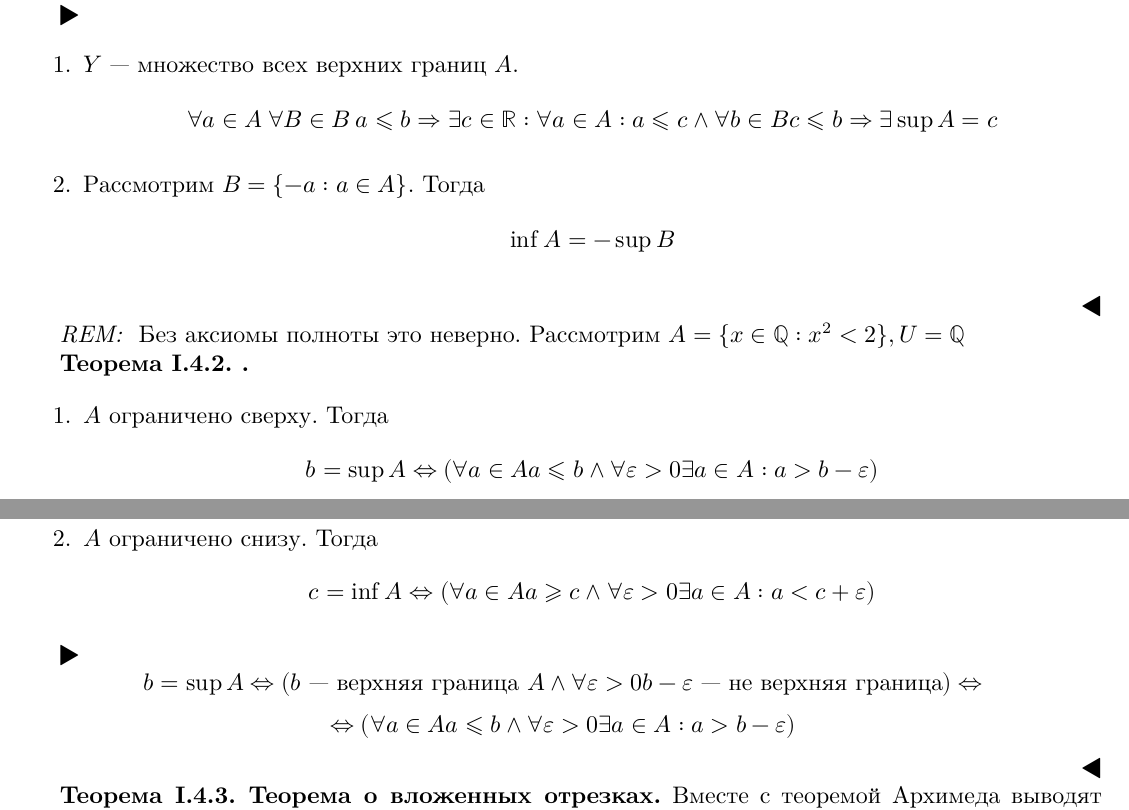
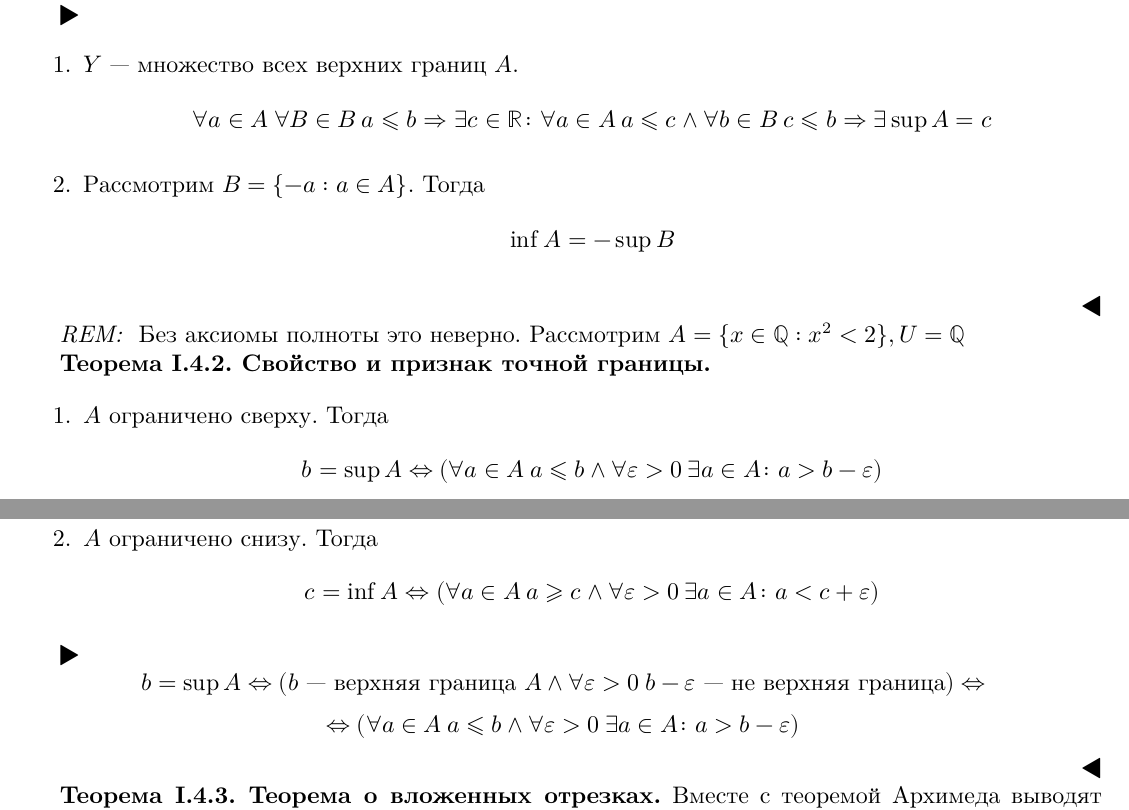
Before and after one commit to LDVSOFT/SPbAU-Cnzpkt, a LaTeX book (Calculus/theory.tex, which reads Calculus/theory-01.tex): two parts of pages 7 and 8 of 48, joined at a grey line, cut so that both start at the same text. The pictures show the PDF file Calculus/theory.pdf that the author committed with the source.

Commit message:
Small fixes

```diff
--- a/Calculus/theory-01.tex
+++ b/Calculus/theory-01.tex
@@ -326,15 +326,15 @@ $$\forall a \in A\: \forall B \in B\: a \leqslant b \Ra \exists c \in \R: \foral
 Без аксиомы полноты это неверно. Рассмотрим $ A = \{x \in \Q : x^2 < 2\}, U = \Q$
 \end{Rem}
 
-\begin{theorem}{}
+\begin{theorem}{Свойство и признак точной границы}
 \begin{enumerate}
-\item $A$ ограничено сверху. Тогда $$b = \sup A \Lra (\forall a \in A a \leqslant b \land \forall \epsilon > 0 \exists a \in A: a > b - \epsilon)$$
-\item $A$ ограничено снизу. Тогда $$c = \inf A \Lra (\forall a \in A a \geqslant c \land \forall \epsilon > 0 \exists a \in A: a < c + \epsilon)$$
+\item $A$ ограничено сверху. Тогда $$b = \sup A \Lra (\forall a \in A\: a \leqslant b \land \forall \epsilon > 0\: \exists a \in A\colon a > b - \epsilon)$$
+\item $A$ ограничено снизу. Тогда $$c = \inf A \Lra (\forall a \in A\: a \geqslant c \land \forall \epsilon > 0\: \exists a \in A\colon a < c + \epsilon)$$
 \end{enumerate}
 \end{theorem}
 \begin{proof}
-$$b = \sup A \Lra (b \text{~--- верхняя граница } A \land \forall \epsilon > 0 b - \epsilon\text{~--- не верхняя граница}) \Lra $$
-$$ \Lra (\forall a \in A a \leqslant b \land \forall \epsilon > 0 \exists a \in A: a > b - \epsilon)$$
+$$b = \sup A \Lra (b \text{~--- верхняя граница } A \land \forall \epsilon > 0\: b - \epsilon\text{~--- не верхняя граница}) \Lra $$
+$$ \Lra (\forall a \in A\: a \leqslant b \land \forall \epsilon > 0\: \exists a \in A\colon a > b - \epsilon)$$
 \end{proof}
 
 \begin{theorem}{Теорема о вложенных отрезках}
```
Also changed, not shown: Calculus/theory.pdf, Calculus/theory-01.tex (6 more changed lines).
